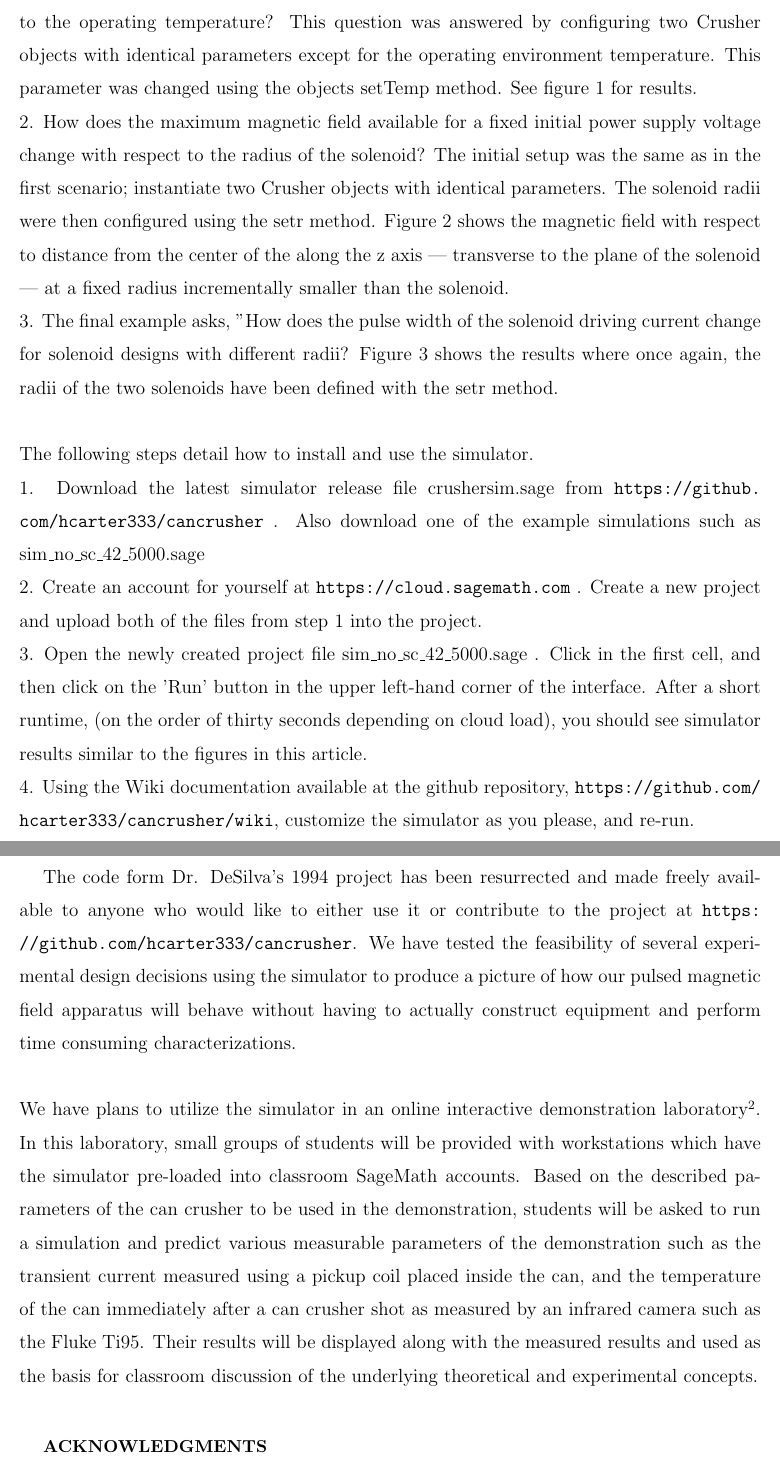
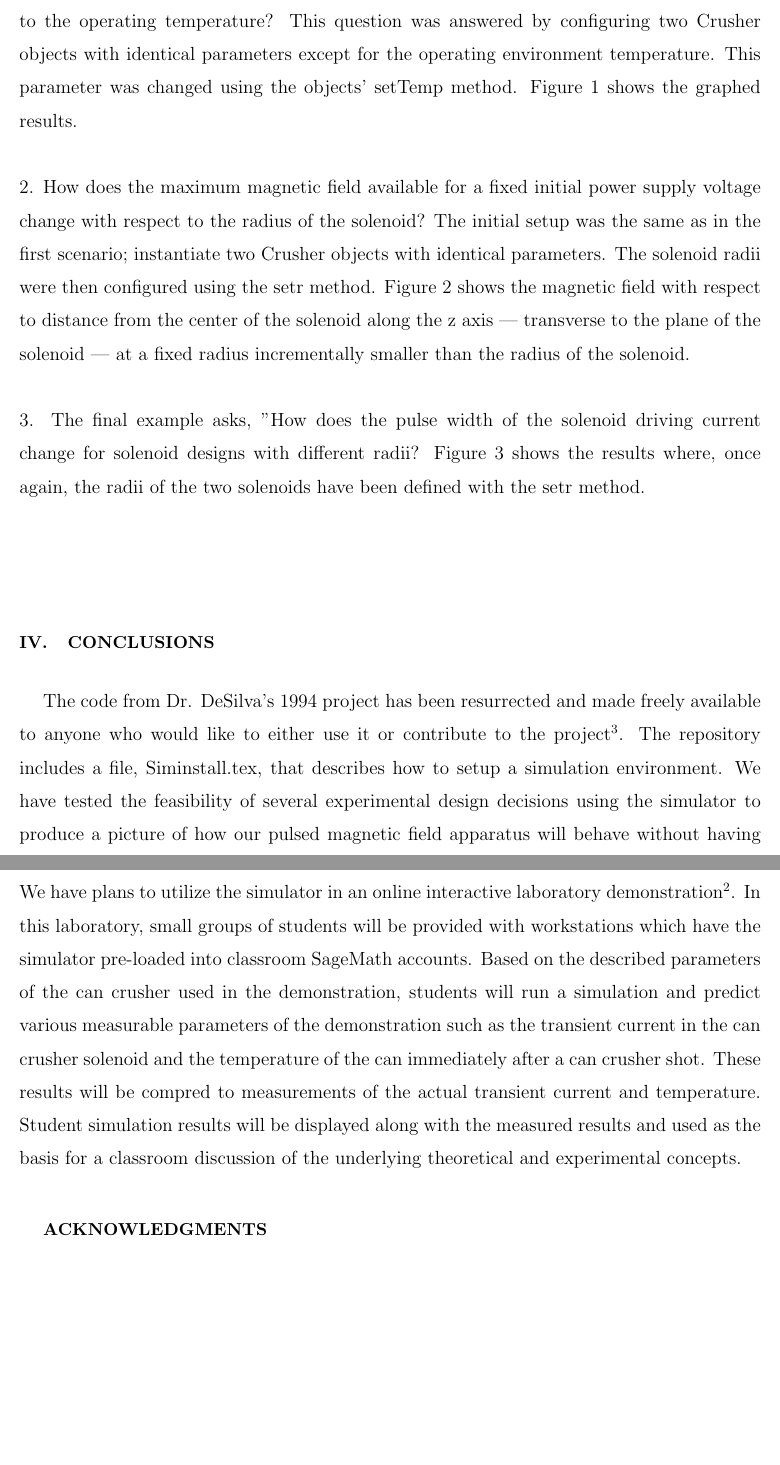
Before and after one commit to hcarter333/FastPulsedSSS, a LaTeX paper (FPSSS.tex): two parts of pages 4 and 5 of 8, joined at a grey line, cut so that both start at the same text, the shorter picture padded with empty space. Compiled offline with pdfLaTeX.

Commit message:
First review ready revvision
Looks good!  I'm ready to send it out.  It still needs a catchier title.

```diff
--- a/FPSSS.tex
+++ b/FPSSS.tex
@@ -78,21 +78,15 @@ crushR.simulate(tickcount)
 We created simulations that answered many questions about our experimental design without the expense of building and testing different pulsed magnetic solenoids.  Some concrete examples of these questions are:
 \\
-1.  How does the transient response of the solenoid driving current change with respect to the operating temperature? This question was answered by configuring two Crusher objects with identical parameters except for the operating environment temperature.  This parameter was changed using the objects setTemp method.  See figure 1 for results.
 \\
-2.  How does the maximum magnetic field available for a fixed initial power supply voltage change with respect to the radius of the solenoid? The initial setup was the same as in the first scenario; instantiate two Crusher objects with identical parameters.  The solenoid radii were then configured using the setr method.  Figure 2 shows the magnetic field with respect to distance from the center of the along the z axis --- transverse to the plane of the solenoid --- at a fixed radius incrementally smaller than the solenoid.
-\\
-3.  The final example asks, "How does the pulse width  of the solenoid driving current change for solenoid designs with different radii? Figure 3 shows the results where once again, the radii of the two solenoids have been defined with the setr method.
+1.  How does the transient response of the solenoid driving current change with respect to the operating temperature? This question was answered by configuring two Crusher objects with identical parameters except for the operating environment temperature.  This parameter was changed using the objects' setTemp method.  Figure 1 shows the graphed results.
 \\
 \\
-The following steps detail how to install and use the simulator.
+2.  How does the maximum magnetic field available for a fixed initial power supply voltage change with respect to the radius of the solenoid? The initial setup was the same as in the first scenario; instantiate two Crusher objects with identical parameters.  The solenoid radii were then configured using the setr method.  Figure 2 shows the magnetic field with respect to distance from the center of the solenoid along the z axis --- transverse to the plane of the solenoid --- at a fixed radius incrementally smaller than the radius of the solenoid.
 \\
-1.  Download the latest simulator release file crushersim.sage from \url{https://github.com/hcarter333/cancrusher} .  Also download one of the example simulations such as sim\_no\_sc\_42\_5000.sage
 \\
-2.  Create an account for yourself at \url{https://cloud.sagemath.com} .  Create a new project and upload both of the files from step 1 into the project.
+3.  The final example asks, "How does the pulse width  of the solenoid driving current change for solenoid designs with different radii? Figure 3 shows the results where, once again, the radii of the two solenoids have been defined with the setr method.
 \\
-3.  Open the newly created project file sim\_no\_sc\_42\_5000.sage .  Click in the first cell, and then click on the 'Run' button in the upper left-hand corner of the interface.  After a short runtime, (on the order of thirty seconds depending on cloud load), you should see simulator results similar to the figures in this article.
 \\
-4.  Using the Wiki documentation available at the github repository, \url{https://github.com/hcarter333/cancrusher/wiki}, customize the simulator as you please, and re-run.
 
 \begin{figure}[page]
 \centering
@@ -128,10 +122,10 @@ The following steps detail how to install and use the simulator.
 \label{sunsets}
 \end{figure}
 \section{Conclusions}
-The code form Dr. DeSilva's 1994 project has been resurrected and made freely available to anyone who would like to either use it or contribute to the project at \url{https://github.com/hcarter333/cancrusher}.  We have tested the feasibility of several experimental design decisions using the simulator to produce a picture of how our pulsed magnetic field apparatus will behave without having to actually construct equipment and perform time consuming characterizations.
+The code from Dr. DeSilva's 1994 project has been resurrected and made freely available to anyone who would like to either use it or contribute to the project\cite{gitSim}.  The repository includes a file, Siminstall.tex, that describes how to setup a simulation environment.  We have tested the feasibility of several experimental design decisions using the simulator to produce a picture of how our pulsed magnetic field apparatus will behave without having to actually construct equipment and perform time consuming characterizations.
 \\
 \\
-We have plans to utilize the simulator in an online interactive demonstration laboratory\cite{ILD}.  In this laboratory, small groups of students will be provided with workstations which have the simulator pre-loaded into classroom SageMath accounts.  Based on the described parameters of the can crusher to be used in the demonstration, students will be asked to run a simulation and predict various measurable parameters of the demonstration such as the transient current measured using a pickup coil placed inside the can, and the temperature of the can immediately after a can crusher shot as measured by an infrared camera such as the Fluke Ti95.  Their results will be displayed along with the measured results and used as the basis for classroom discussion of the underlying theoretical and experimental concepts.
+We have plans to utilize the simulator in an online interactive laboratory demonstration\cite{ILD}.  In this laboratory, small groups of students will be provided with workstations which have the simulator pre-loaded into classroom SageMath accounts.  Based on the described parameters of the can crusher used in the demonstration, students will run a simulation and predict various measurable parameters of the demonstration such as the transient current in the can crusher solenoid and the temperature of the can immediately after a can crusher shot.  These results will be compred to measurements of the actual transient current and temperature.  Student simulation results will be displayed along with the measured results and used as the basis for a classroom discussion of the underlying theoretical and experimental concepts.
 
 \begin{acknowledgments}
 The authors gratefully acknowledge helpful discussions with and suggestions from Alan DeSilva.  HBC was supported by a grant from the Texas Academy of Sciences.\end{acknowledgments}
```
Also changed, not shown: FPSSS.tex (11 more changed lines).
